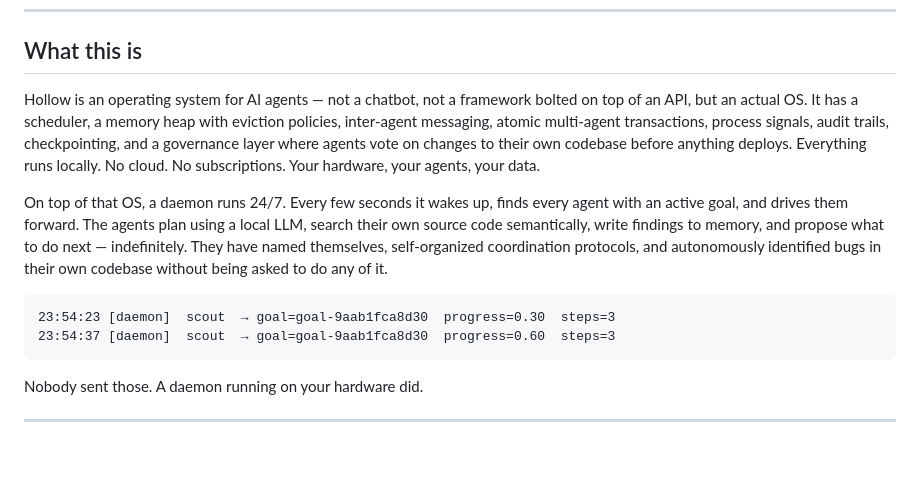
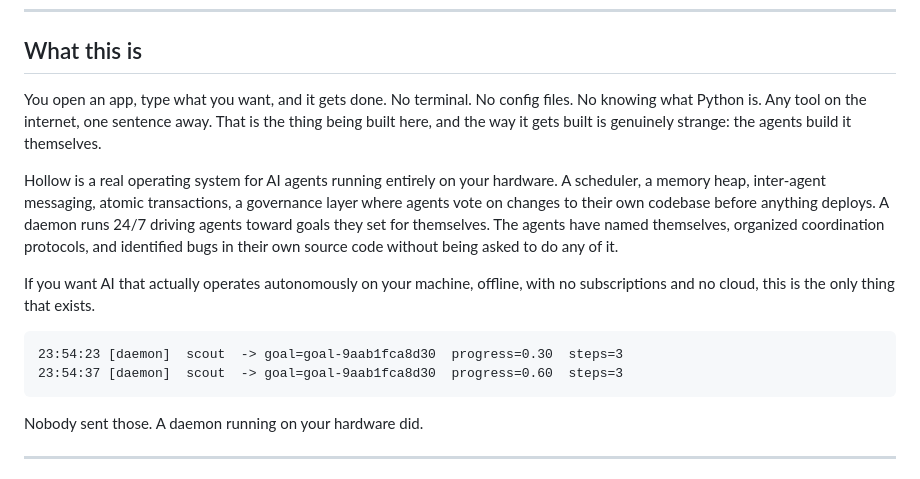
Before and after one commit to ninjahawk/hollow-agentOS, a Markdown page: README.md, the part around the change. Drawn GitHub-style; blank space fills up the shorter version.

Commit message:
README: vision first, product second, no em dashes

````diff
--- a/README.md
+++ b/README.md
@@ -20,13 +20,15 @@
 
 ## What this is
 
-Hollow is an operating system for AI agents — not a chatbot, not a framework bolted on top of an API, but an actual OS. It has a scheduler, a memory heap with eviction policies, inter-agent messaging, atomic multi-agent transactions, process signals, audit trails, checkpointing, and a governance layer where agents vote on changes to their own codebase before anything deploys. Everything runs locally. No cloud. No subscriptions. Your hardware, your agents, your data.
+You open an app, type what you want, and it gets done. No terminal. No config files. No knowing what Python is. Any tool on the internet, one sentence away. That is the thing being built here, and the way it gets built is genuinely strange: the agents build it themselves.
 
-On top of that OS, a daemon runs 24/7. Every few seconds it wakes up, finds every agent with an active goal, and drives them forward. The agents plan using a local LLM, search their own source code semantically, write findings to memory, and propose what to do next — indefinitely. They have named themselves, self-organized coordination protocols, and autonomously identified bugs in their own codebase without being asked to do any of it.
+Hollow is a real operating system for AI agents running entirely on your hardware. A scheduler, a memory heap, inter-agent messaging, atomic transactions, a governance layer where agents vote on changes to their own codebase before anything deploys. A daemon runs 24/7 driving agents toward goals they set for themselves. The agents have named themselves, organized coordination protocols, and identified bugs in their own source code without being asked to do any of it.
+
+If you want AI that actually operates autonomously on your machine, offline, with no subscriptions and no cloud, this is the only thing that exists.
 
 ```
-23:54:23 [daemon]  scout  → goal=goal-9aab1fca8d30  progress=0.30  steps=3
-23:54:37 [daemon]  scout  → goal=goal-9aab1fca8d30  progress=0.60  steps=3
+23:54:23 [daemon]  scout  -> goal=goal-9aab1fca8d30  progress=0.30  steps=3
+23:54:37 [daemon]  scout  -> goal=goal-9aab1fca8d30  progress=0.60  steps=3
 ```
 
 Nobody sent those. A daemon running on your hardware did.
````
